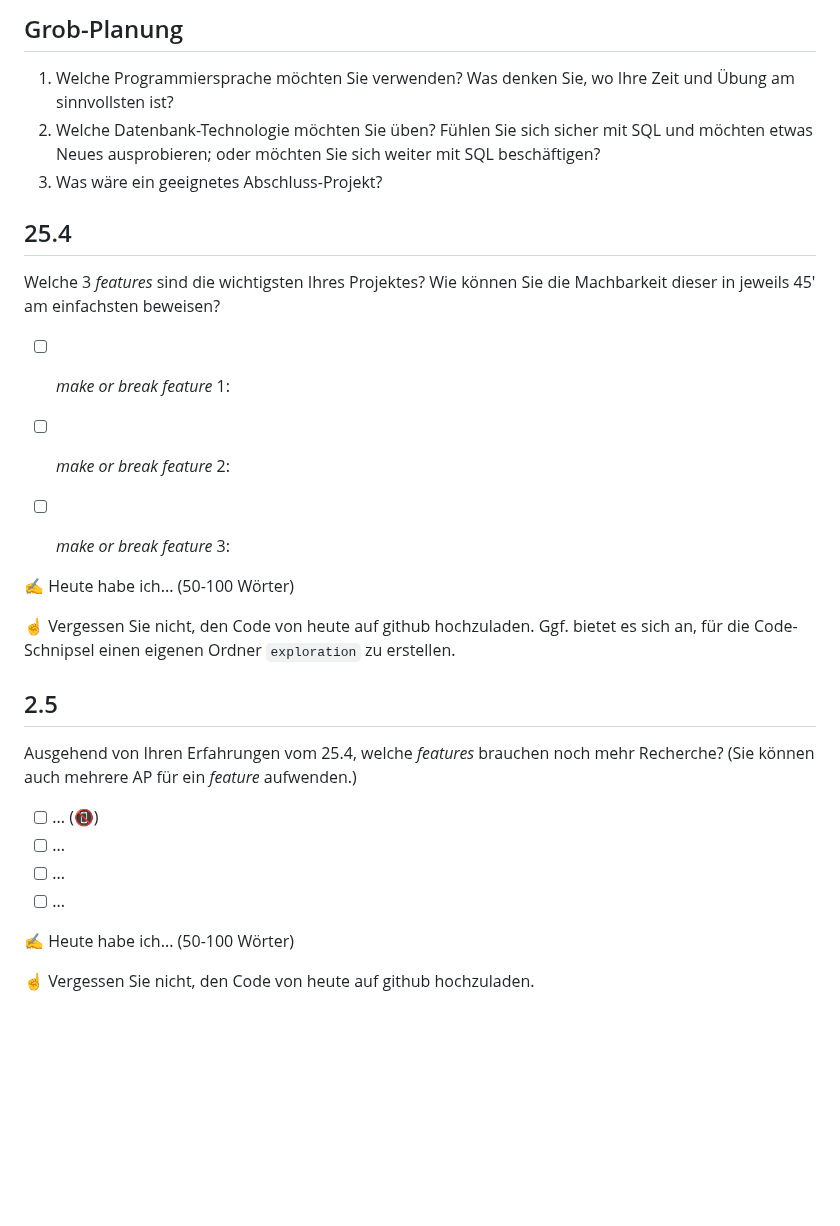
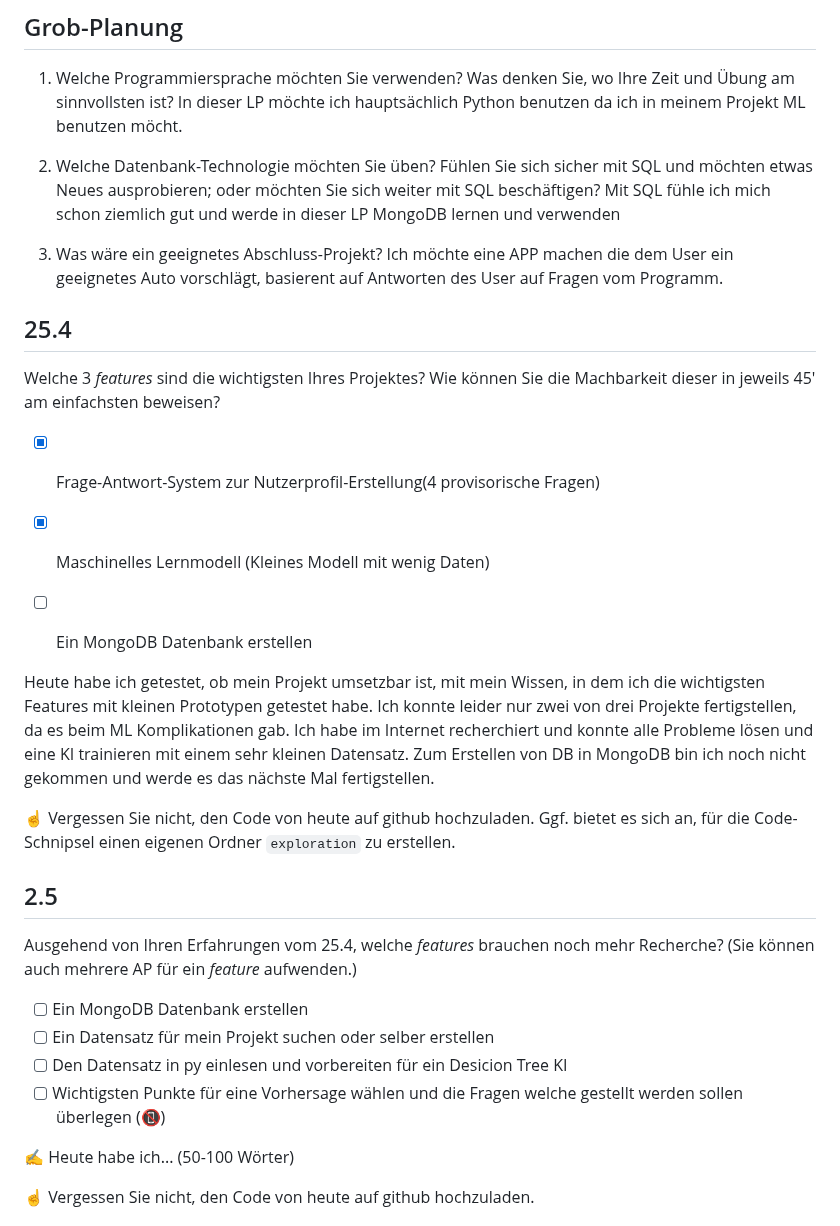
Before and after one commit to Crabby876/lernperiode-10, a Markdown page: README.md, the part around the change. GitHub-like rendering; blank space fills up the shorter version.

```diff
--- a/README.md
+++ b/README.md
@@ -5,19 +5,24 @@
 ## Grob-Planung
 
 1. Welche Programmiersprache möchten Sie verwenden? Was denken Sie, wo Ihre Zeit und Übung am sinnvollsten ist?
+   In dieser LP möchte ich hauptsächlich Python benutzen da ich in meinem Projekt ML benutzen möcht.
+
 1. Welche Datenbank-Technologie möchten Sie üben? Fühlen Sie sich sicher mit SQL und möchten etwas Neues ausprobieren; oder möchten Sie sich weiter mit SQL beschäftigen?
+   Mit SQL fühle ich mich schon ziemlich gut und werde in dieser LP MongoDB lernen und verwenden
+
 1. Was wäre ein geeignetes Abschluss-Projekt?
+   Ich möchte eine APP machen die dem User ein geeignetes Auto vorschlägt, basierent auf Antworten des User auf Fragen vom Programm.
 
 ## 25.4
 
 Welche 3 *features* sind die wichtigsten Ihres Projektes? Wie können Sie die Machbarkeit dieser in jeweils 45' am einfachsten beweisen?
 
-- [ ] *make or break feature* 1:
-- [ ] *make or break feature* 2:
-- [ ] *make or break feature* 3:
+- [x] Frage-Antwort-System zur Nutzerprofil-Erstellung(4 provisorische Fragen)
+- [x] Maschinelles Lernmodell (Kleines Modell mit wenig Daten)
+- [ ] Ein MongoDB Datenbank erstellen
 
 
-✍️ Heute habe ich... (50-100 Wörter)
+Heute habe ich getestet, ob mein Projekt umsetzbar ist, mit mein Wissen, in dem ich die wichtigsten Features mit kleinen Prototypen getestet habe. Ich konnte leider nur zwei von drei Projekte fertigstellen, da es beim ML Komplikationen gab. Ich habe im Internet recherchiert und konnte alle Probleme lösen und eine KI trainieren mit einem sehr kleinen Datensatz. Zum Erstellen von DB in MongoDB bin ich noch nicht gekommen und werde es das nächste Mal fertigstellen.
 
 ☝️ Vergessen Sie nicht, den Code von heute auf github hochzuladen. Ggf. bietet es sich an, für die Code-Schnipsel einen eigenen Ordner `exploration` zu erstellen.
 
@@ -25,10 +30,10 @@ Welche 3 *features* sind die wichtigsten Ihres Projektes? Wie können Sie die Ma
 
 Ausgehend von Ihren Erfahrungen vom 25.4, welche *features* brauchen noch mehr Recherche? (Sie können auch mehrere AP für ein *feature* aufwenden.)
 
-- [ ] ... (📵)
-- [ ] ...
-- [ ] ...
-- [ ] ...
+- [ ] Ein MongoDB Datenbank erstellen
+- [ ] Ein Datensatz für mein Projekt suchen oder selber erstellen
+- [ ] Den Datensatz in py einlesen und vorbereiten für ein Desicion Tree KI
+- [ ] Wichtigsten Punkte für eine Vorhersage wählen und die Fragen welche gestellt werden sollen überlegen (📵)
 
 ✍️ Heute habe ich... (50-100 Wörter)
 
```
